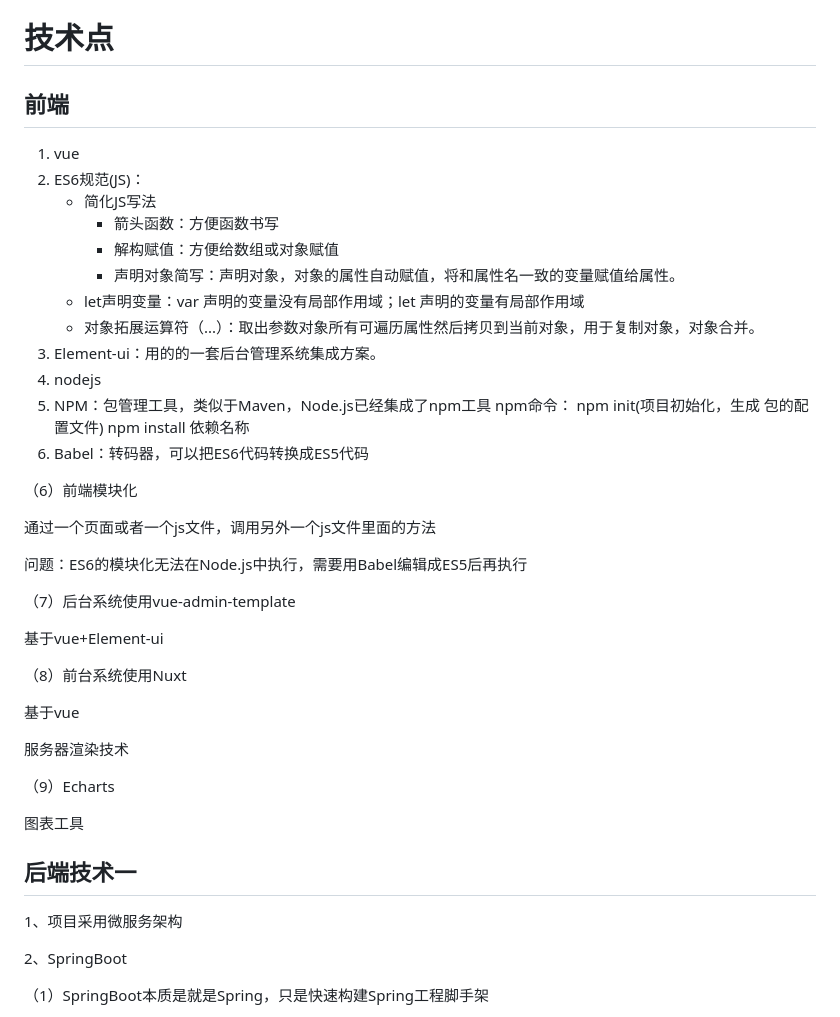
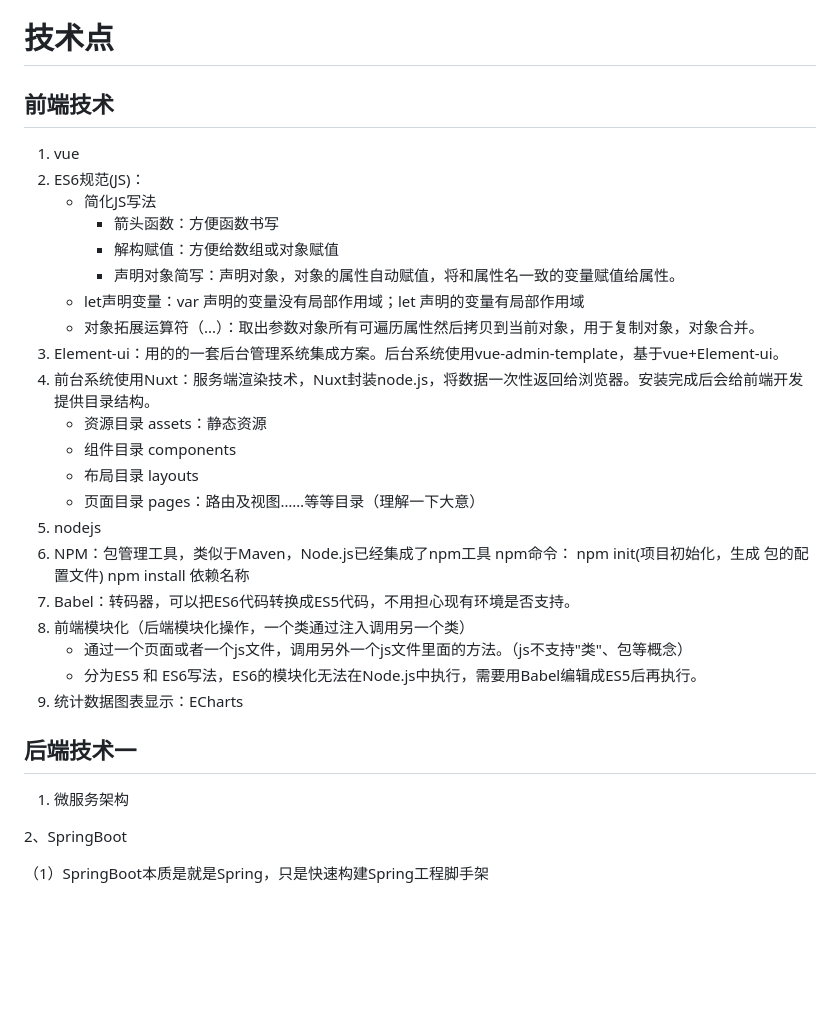
Before and after one commit to jifengzhiyu/RedyForInterview, a Markdown page: 周瑜/项目.md, the part around one of its changes. GitHub-like rendering; blank space fills up the shorter version.

Commit message:
更新

```diff
--- a/周瑜/项目.md
+++ b/周瑜/项目.md
@@ -140,7 +140,7 @@
 
 # 技术点
 
-## 前端
+## 前端技术
 
 1. vue
 2. ES6规范(JS)：
@@ -150,35 +150,24 @@
      - 声明对象简写：声明对象，对象的属性自动赋值，将和属性名一致的变量赋值给属性。
    - let声明变量：var 声明的变量没有局部作用域；let 声明的变量有局部作用域
    - 对象拓展运算符（...）：取出参数对象所有可遍历属性然后拷贝到当前对象，用于复制对象，对象合并。
-3. Element-ui：用的的一套后台管理系统集成方案。
-4. nodejs
-5. NPM：包管理工具，类似于Maven，Node.js已经集成了npm工具
+3. Element-ui：用的的一套后台管理系统集成方案。后台系统使用vue-admin-template，基于vue+Element-ui。
+4. 前台系统使用Nuxt：服务端渲染技术，Nuxt封装node.js，将数据一次性返回给浏览器。安装完成后会给前端开发提供目录结构。
+   - 资源目录 assets：静态资源
+   - 组件目录 components
+   - 布局目录 layouts
+   - 页面目录 pages：路由及视图……等等目录（理解一下大意）
+5. nodejs
+6. NPM：包管理工具，类似于Maven，Node.js已经集成了npm工具
    npm命令： npm init(项目初始化，生成 包的配置文件)    npm install  依赖名称
-6. Babel：转码器，可以把ES6代码转换成ES5代码
-
-（6）前端模块化
-
-通过一个页面或者一个js文件，调用另外一个js文件里面的方法
-
-问题：ES6的模块化无法在Node.js中执行，需要用Babel编辑成ES5后再执行
-
-（7）后台系统使用vue-admin-template
-
-基于vue+Element-ui
-
-（8）前台系统使用Nuxt
-
-基于vue
-
-服务器渲染技术
-
-（9）Echarts
-
-图表工具
+7. Babel：转码器，可以把ES6代码转换成ES5代码，不用担心现有环境是否支持。
+8. 前端模块化（后端模块化操作，一个类通过注入调用另一个类）
+   - 通过一个页面或者一个js文件，调用另外一个js文件里面的方法。（js不支持"类"、包等概念）
+   - 分为ES5 和 ES6写法，ES6的模块化无法在Node.js中执行，需要用Babel编辑成ES5后再执行。
+9. 统计数据图表显示：ECharts
 
 ## 后端技术一
 
-1、项目采用微服务架构
+1. 微服务架构
 
 2、SpringBoot
 
```
Also changed, not shown: other parts of 周瑜/项目.md (+1 -1 lines), 周瑜/9_前端.md (+5 -1 lines), 周瑜/Pic/image-20221022205245498.png, 周瑜/Pic/image-20221027111133233.png (added), 1 other file.
